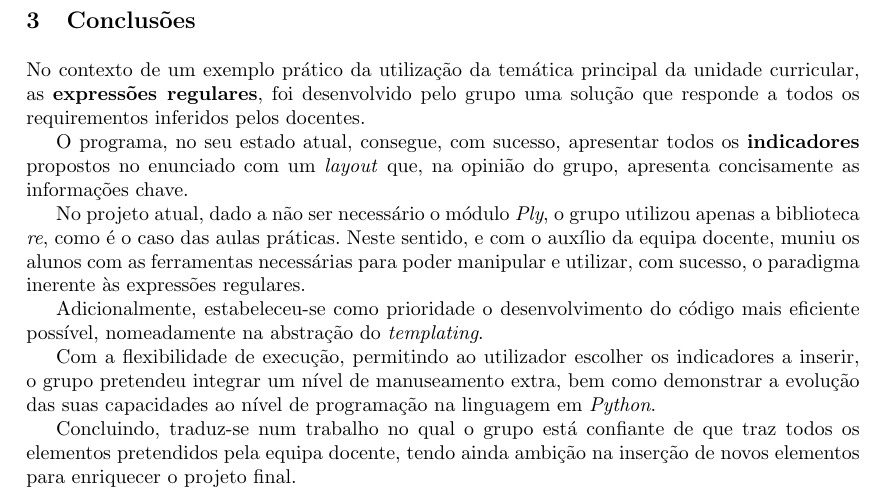
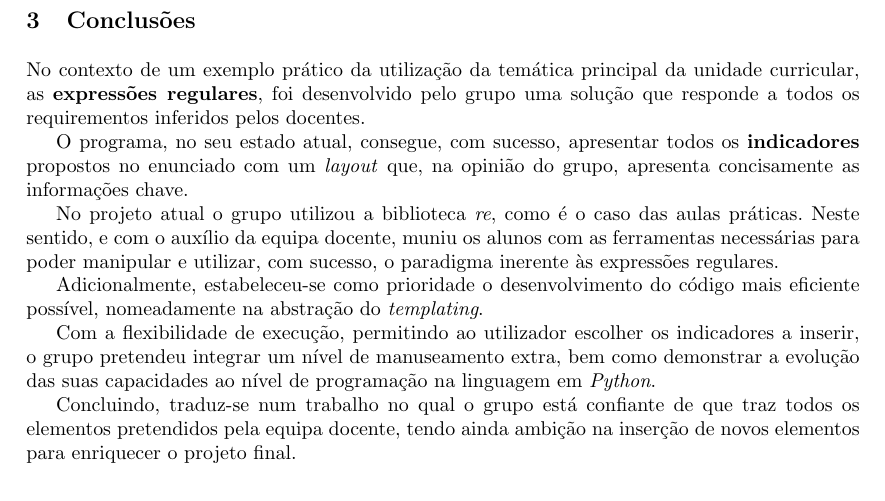
Before and after one commit to smarqito/medical_registry, a LaTeX paper (docs/relatorio.tex, which reads docs/conclusao/conclusao.tex): part of page 6 of 6, cut so that both start at the same text. Compiled offline with pdfLaTeX.

Commit message:
refactor: conclusao + relatorio.tex

```diff
--- a/docs/conclusao/conclusao.tex
+++ b/docs/conclusao/conclusao.tex
@@ -6,8 +6,7 @@ O programa, no seu estado atual, consegue, com sucesso, apresentar todos os \tex
 propostos no enunciado com um \textit{layout} que, na opinião do grupo, apresenta concisamente
 as informações chave.
 
-No projeto atual, dado a não ser necessário o módulo \textit{Ply}, o grupo utilizou apenas
-a biblioteca \textit{re}, como é o caso das aulas práticas.
+No projeto atual o grupo utilizou a biblioteca \textit{re}, como é o caso das aulas práticas.
 Neste sentido, e com o auxílio da equipa docente, muniu os alunos com as ferramentas
 necessárias para poder manipular e utilizar, com sucesso, o paradigma inerente às expressões regulares.
 
```
Also changed, not shown: docs/relatorio.tex (+2 -2 lines).
